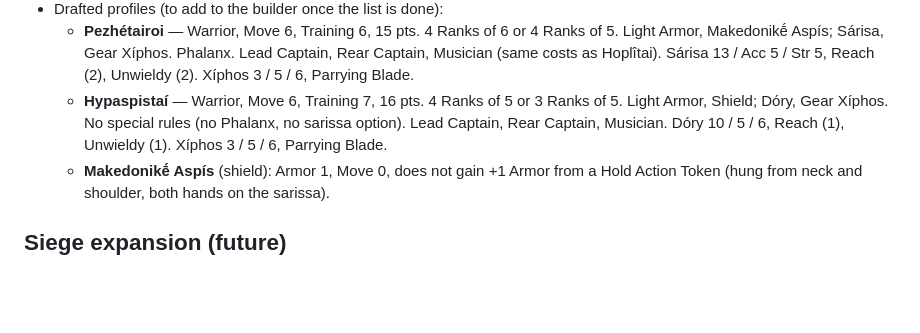
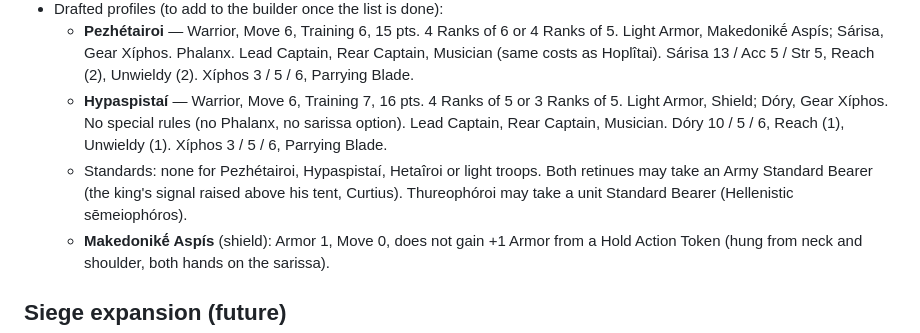
Before and after one commit to kevinstanzione/Syrrhexis-Ancient-Battles, a Markdown page: TODO.md, the part around the change. Rendered like a GitHub page; blank space fills up the shorter version.

Commit message:
TODO: Alexander standards decisions
Co-Authored-By: Claude Opus 5.5 <noreply@anthropic.com>
Claude-Session: https://claude.ai/code/session_01DgMTVHer2921A97oMKaEhS

```diff
--- a/TODO.md
+++ b/TODO.md
@@ -39,6 +39,7 @@ Still to do:
 - Drafted profiles (to add to the builder once the list is done):
   - **Pezhétairoi** — Warrior, Move 6, Training 6, 15 pts. 4 Ranks of 6 or 4 Ranks of 5. Light Armor, Makedonikḗ Aspís; Sárisa, Gear Xíphos. Phalanx. Lead Captain, Rear Captain, Musician (same costs as Hoplîtai). Sárisa 13 / Acc 5 / Str 5, Reach (2), Unwieldy (2). Xíphos 3 / 5 / 6, Parrying Blade.
   - **Hypaspistaí** — Warrior, Move 6, Training 7, 16 pts. 4 Ranks of 5 or 3 Ranks of 5. Light Armor, Shield; Dóry, Gear Xíphos. No special rules (no Phalanx, no sarissa option). Lead Captain, Rear Captain, Musician. Dóry 10 / 5 / 6, Reach (1), Unwieldy (1). Xíphos 3 / 5 / 6, Parrying Blade.
+  - Standards: none for Pezhétairoi, Hypaspistaí, Hetaîroi or light troops. Both retinues may take an Army Standard Bearer (the king's signal raised above his tent, Curtius). Thureophóroi may take a unit Standard Bearer (Hellenistic sēmeiophóros).
   - **Makedonikḗ Aspís** (shield): Armor 1, Move 0, does not gain +1 Armor from a Hold Action Token (hung from neck and shoulder, both hands on the sarissa).
 
 ## Siege expansion (future)
```
